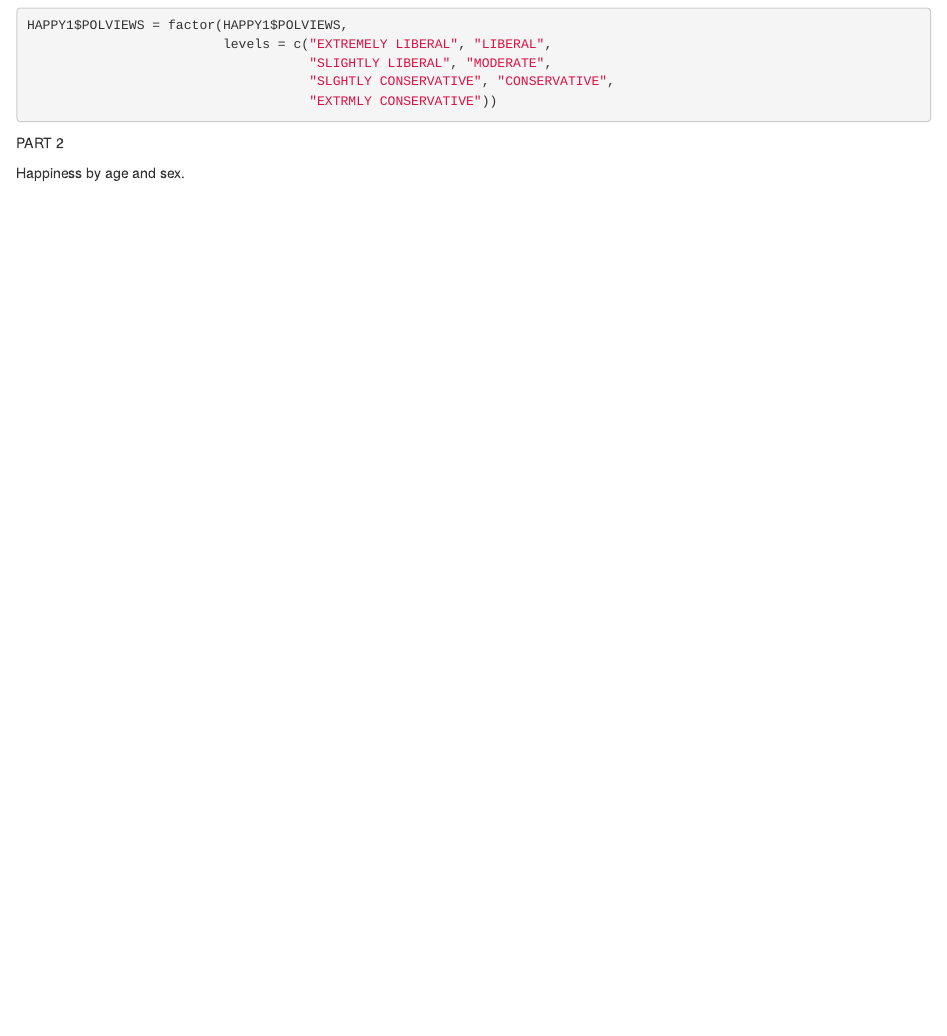
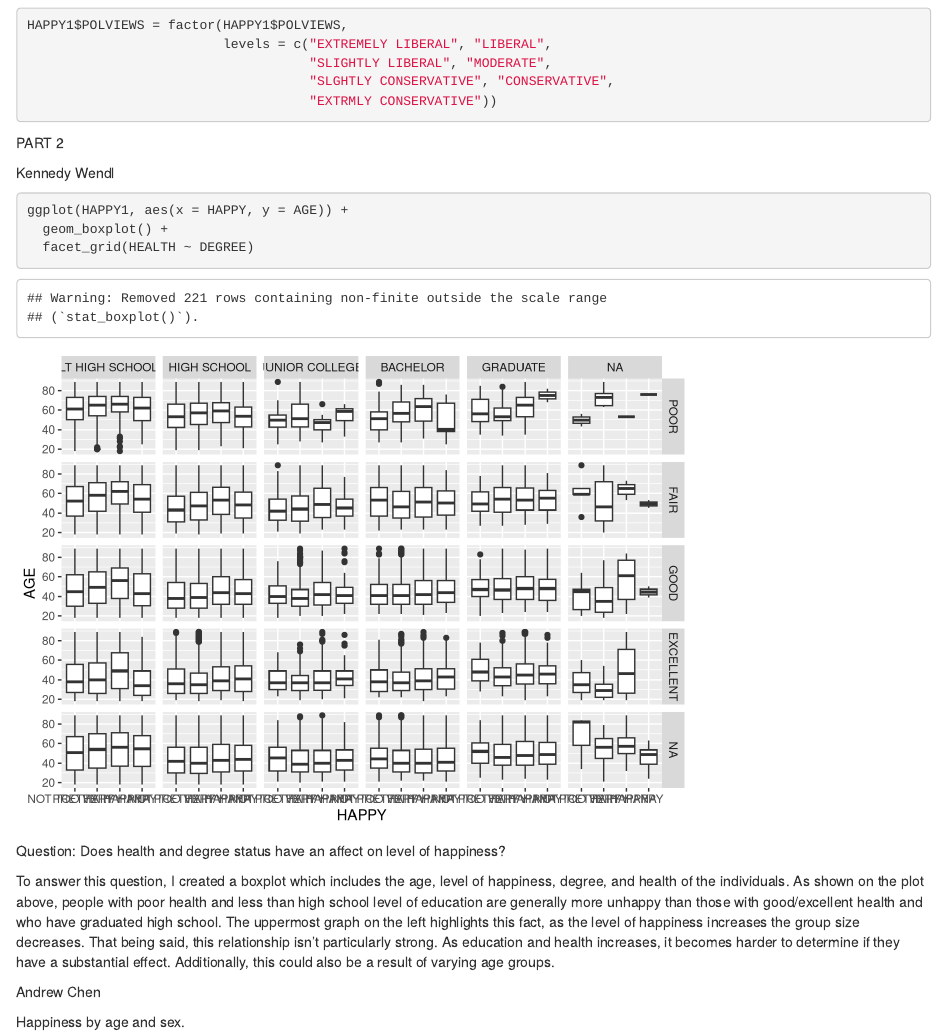
Before and after one commit to wardennnnnn/ds202-hw7, an R Markdown document (hw7.Rmd): the page in a window 1100 px wide, from 1510 px down. Rendered offline with R 4.5, knitr and Pandoc, with nearby package versions.

Commit message:
Update hw7.Rmd
Adding names and individual questions

````diff
--- a/hw7.Rmd
+++ b/hw7.Rmd
@@ -106,6 +106,21 @@ HAPPY1$POLVIEWS = factor(HAPPY1$POLVIEWS,
 
 PART 2
 
+Kennedy Wendl
+
+```{r}
+
+ggplot(HAPPY1, aes(x = HAPPY, y = AGE)) +
+  geom_boxplot() +
+  facet_grid(HEALTH ~ DEGREE)
+
+```
+
+Question: Does health and degree status have an affect on level of happiness?
+
+To answer this question, I created a boxplot which includes the age, level of happiness, degree, and health of the individuals. As shown on the plot above, people with poor health and less than high school level of education are generally more unhappy than those with good/excellent health and who have graduated high school. The uppermost graph on the left highlights this fact, as the level of happiness increases the group size decreases. That being said, this relationship isn't particularly strong. As education and health increases, it becomes harder to determine if they have a substantial effect. Additionally, this could also be a result of varying age groups.
+
+Andrew Chen
 
 Happiness by age and sex.
 ```{r}
````
